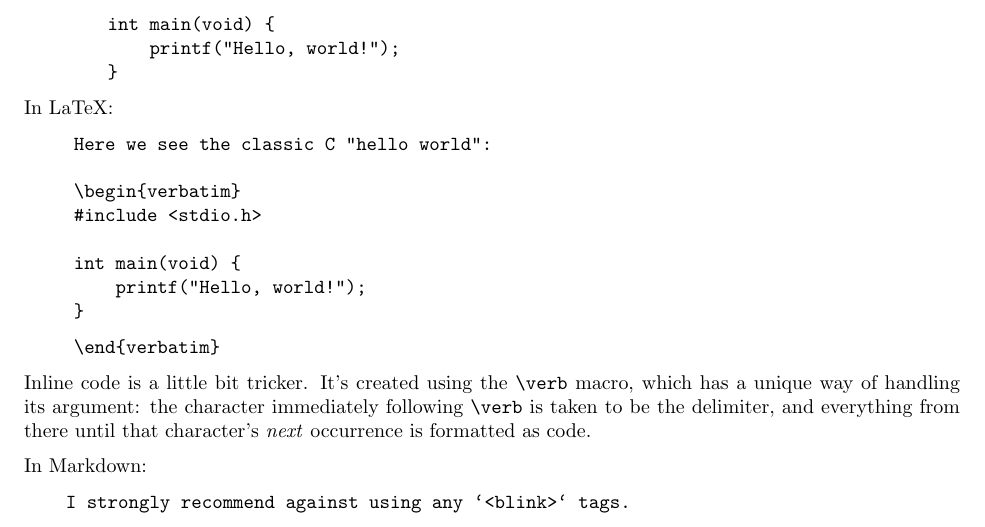
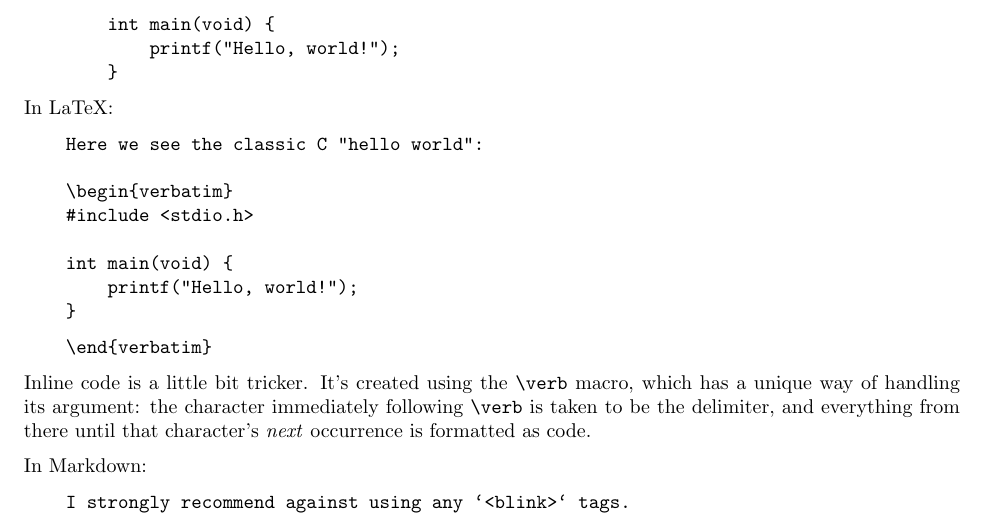
Before and after one commit to pbackus/latex-markdown-equivalency, a LaTeX document (latex-markdown-equivalency.tex): part of page 5 of 6, cut so that both start at the same text. Compiled offline with pdfLaTeX.

Commit message:
Clean up the verbatim example a little

```diff
--- a/latex-markdown-equivalency.tex
+++ b/latex-markdown-equivalency.tex
@@ -365,20 +365,19 @@ In Markdown:
 
 In LaTeX:
 
-% We have to cheat a little bit here and use a fake \end{verbatim} macro,
-% because the verbatim environment doesn't nest.
-\begin{quote}
+% The verbatim environment doesn't nest, so we have to cheat a little bit here
+% and add the "\end{verbatim}" to the example using a separate \verb macro.
 \begin{verbatim}
-Here we see the classic C "hello world":
+    Here we see the classic C "hello world":
 
-\begin{verbatim}
-#include <stdio.h>
+    \begin{verbatim}
+    #include <stdio.h>
 
-int main(void) {
-    printf("Hello, world!");
-}\end{verbatim}
-\verb`\end{verbatim}`
-\end{quote}
+    int main(void) {
+        printf("Hello, world!");
+    }
+\end{verbatim}
+\verb`    \end{verbatim}` % Four spaces to match indentation
 
 Inline code is a little bit tricker. It's created using the \verb`\verb` macro,
 which has a unique way of handling its argument: the character immediately
```
